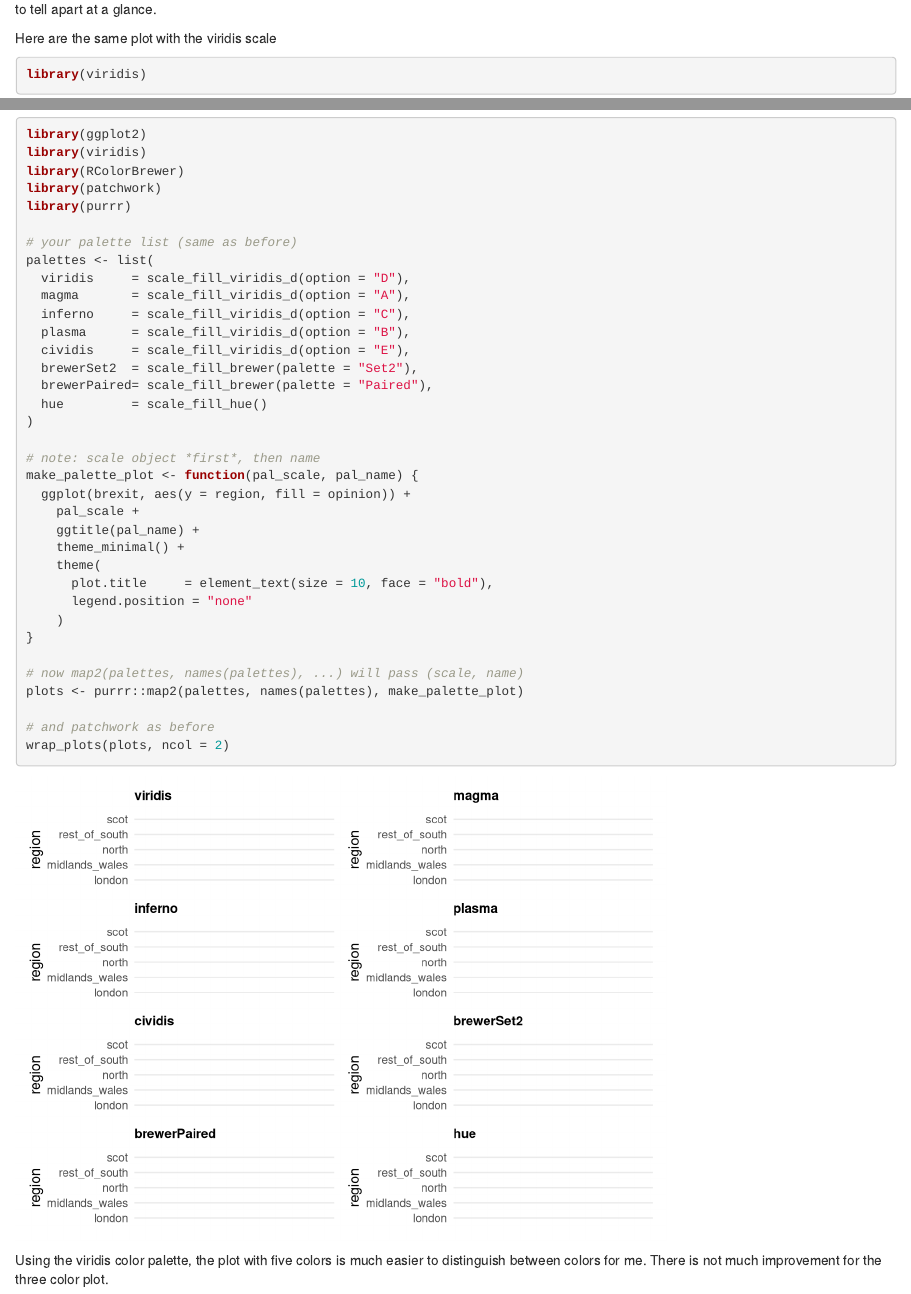
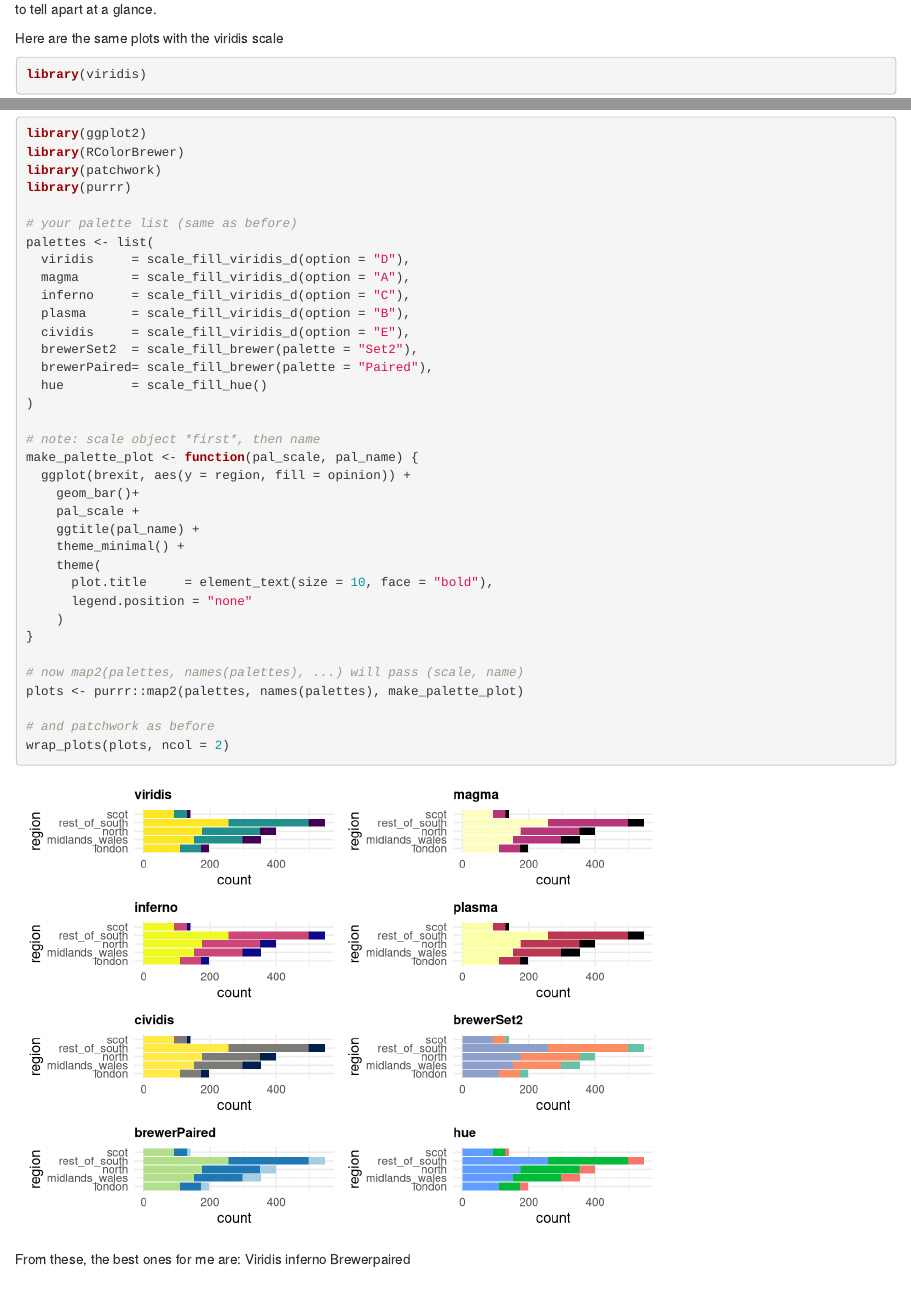
Before and after one commit to bwaggener/portfolio, an R Markdown document (p10.Rmd): the page in a window 1100 px wide, from 1920 px down, and a second part further down, joined at a grey line. Rendered offline with R 4.5, knitr and Pandoc, with nearby package versions.

Commit message:
started p4

````diff
--- a/p10.Rmd
+++ b/p10.Rmd
@@ -32,7 +32,7 @@ ggplot(brexit, aes(y = opinion, fill = region)) +
 
 For the plot with only three colors, the colors are fairly distinguishable but not great and in the plot with five colors the pink (?) and blue are difficult to tell apart at a glance.
 
-Here are the same plot with the viridis scale
+Here are the same plots with the viridis scale
 ```{r brexitvirdis}
 library(viridis)
 
@@ -54,6 +56,5 @@ ggplot(brexit, aes(y = opinion, fill = region)) +
 ```{r colors1}
 library(ggplot2)
-library(viridis)
 library(RColorBrewer)
 library(patchwork)
 library(purrr)
@@ -73,6 +74,7 @@ palettes <- list(
 # note: scale object *first*, then name
 make_palette_plot <- function(pal_scale, pal_name) {
   ggplot(brexit, aes(y = region, fill = opinion)) +
+    geom_bar()+
     pal_scale +
     ggtitle(pal_name) +
     theme_minimal() +
@@ -89,4 +91,7 @@ plots <- purrr::map2(palettes, names(palettes), make_palette_plot)
 wrap_plots(plots, ncol = 2)
 ```
 
-Using the viridis color palette, the plot with five colors is much easier to distinguish between colors for me. There is not much improvement for the three color plot.
+From these, the best ones for me are:
+Viridis
+inferno
+Brewerpaired
````
Also changed, not shown: p10_files/figure-html/colors1-1.png, p10.Rmd (2 more changed lines), 2 other files.
